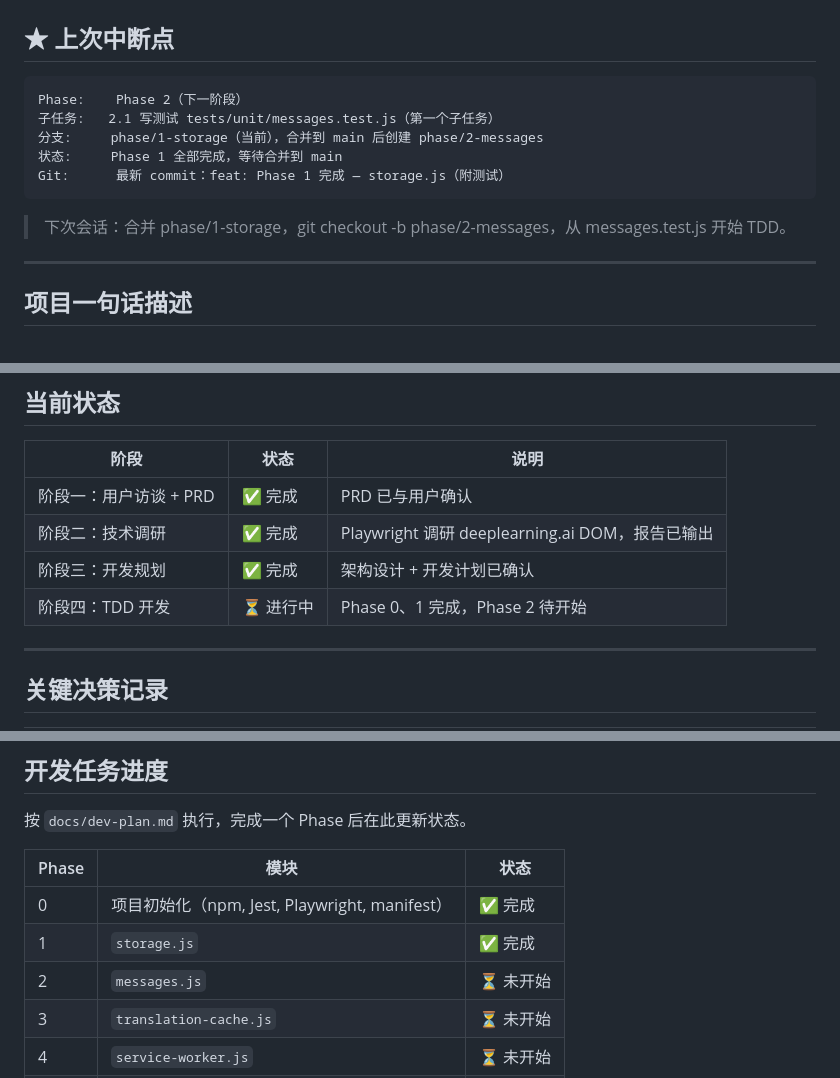
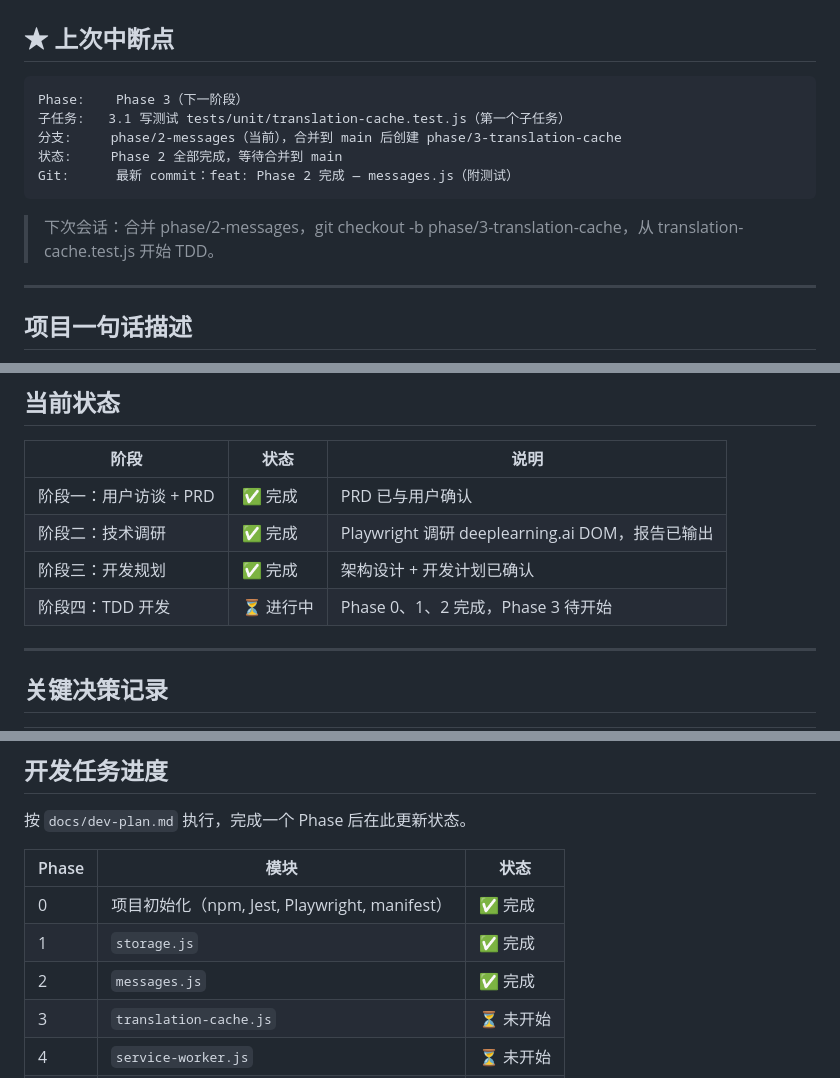
Before and after one commit to sslzhou948/dlsub, a Markdown page: HANDOFF.md, 3 parts joined by grey strips. GitHub-like rendering.

Commit message:
chore: 更新 HANDOFF.md — Phase 2 完成，Phase 3 待开始

````diff
--- a/HANDOFF.md
+++ b/HANDOFF.md
@@ -7,14 +7,14 @@
 ## ★ 上次中断点
 
 ```
-Phase:    Phase 2（下一阶段）
-子任务:   2.1 写测试 tests/unit/messages.test.js（第一个子任务）
-分支:     phase/1-storage（当前），合并到 main 后创建 phase/2-messages
-状态:     Phase 1 全部完成，等待合并到 main
-Git:      最新 commit：feat: Phase 1 完成 — storage.js（附测试）
+Phase:    Phase 3（下一阶段）
+子任务:   3.1 写测试 tests/unit/translation-cache.test.js（第一个子任务）
+分支:     phase/2-messages（当前），合并到 main 后创建 phase/3-translation-cache
+状态:     Phase 2 全部完成，等待合并到 main
+Git:      最新 commit：feat: Phase 2 完成 — messages.js（附测试）
 ```
 
-> 下次会话：合并 phase/1-storage，git checkout -b phase/2-messages，从 messages.test.js 开始 TDD。
+> 下次会话：合并 phase/2-messages，git checkout -b phase/3-translation-cache，从 translation-cache.test.js 开始 TDD。
 
 ---
 
@@ -31,7 +31,7 @@ Git:      最新 commit：feat: Phase 1 完成 — storage.js（附测试）
 | 阶段一：用户访谈 + PRD | ✅ 完成 | PRD 已与用户确认 |
 | 阶段二：技术调研 | ✅ 完成 | Playwright 调研 deeplearning.ai DOM，报告已输出 |
 | 阶段三：开发规划 | ✅ 完成 | 架构设计 + 开发计划已确认 |
-| 阶段四：TDD 开发 | ⏳ 进行中 | Phase 0、1 完成，Phase 2 待开始 |
+| 阶段四：TDD 开发 | ⏳ 进行中 | Phase 0、1、2 完成，Phase 3 待开始 |
 
 ---
 
@@ -96,7 +96,7 @@ Content Script 匹配规则：
 |-------|------|------|
 | 0 | 项目初始化（npm, Jest, Playwright, manifest） | ✅ 完成 |
 | 1 | `storage.js` | ✅ 完成 |
-| 2 | `messages.js` | ⏳ 未开始 |
+| 2 | `messages.js` | ✅ 完成 |
 | 3 | `translation-cache.js` | ⏳ 未开始 |
 | 4 | `service-worker.js` | ⏳ 未开始 |
 | 5 | `subtitle-observer.js` | ⏳ 未开始 |
````
Also changed, not shown: other parts of HANDOFF.md (+1 -1 lines).
